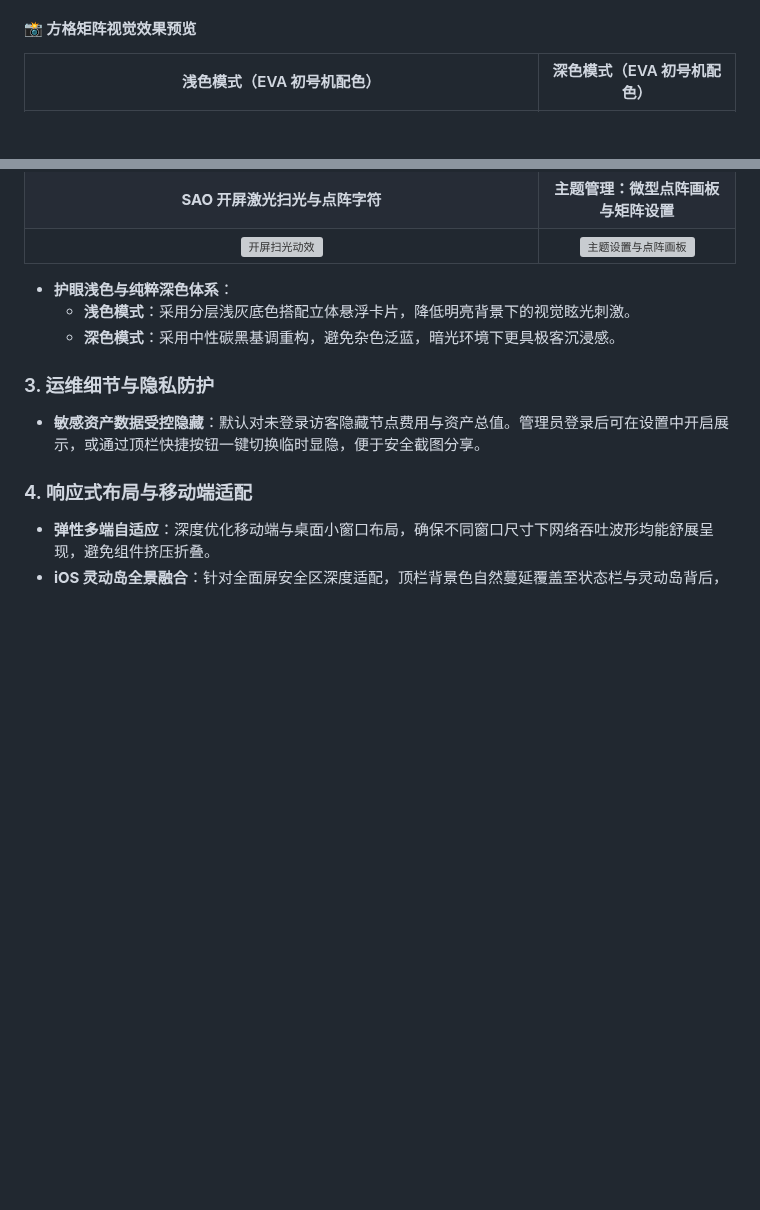
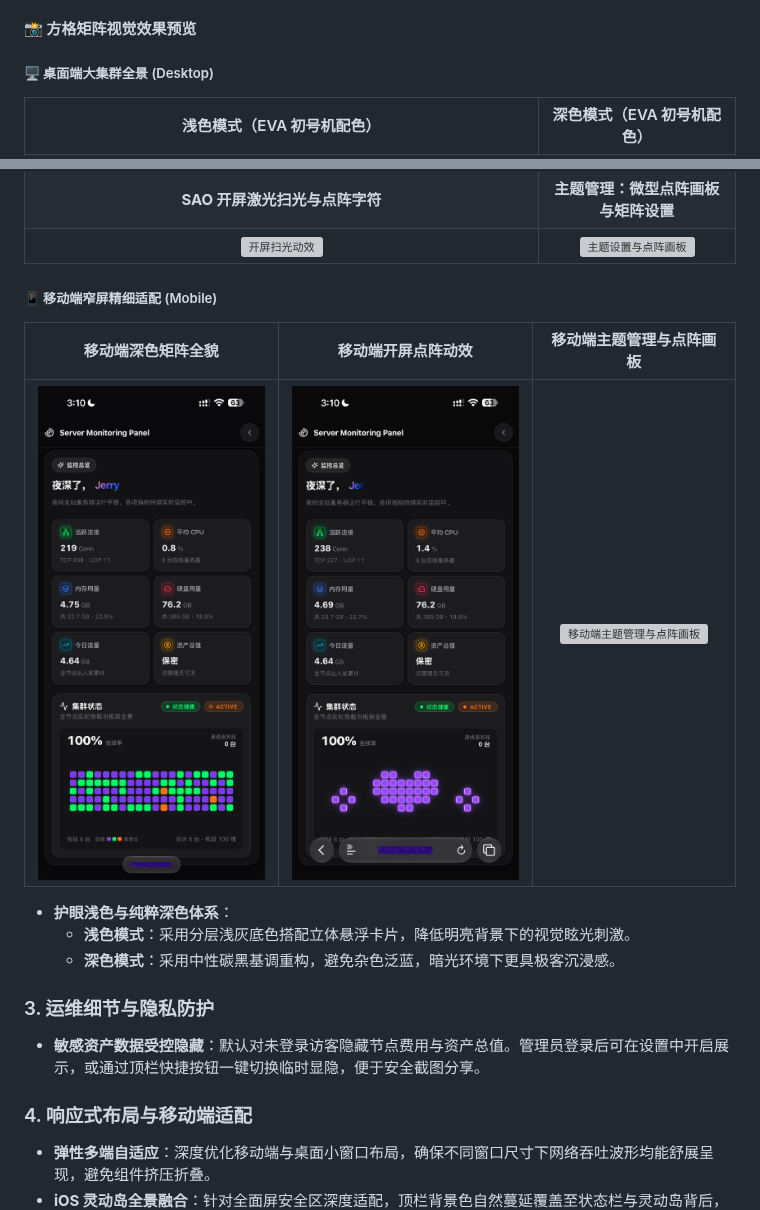
Before and after one commit to WAOR/Monitor-SAO, a Markdown page: README.md, 2 parts joined by grey strips. Drawn GitHub-style; pictures changed too: docs/images/matrix-mobile-dark.png (added), docs/images/matrix-mobile-diy.png (added); blank space fills up the shorter version; grey boxes are pictures that could not be loaded.

Commit message:
docs: 更新方格矩阵设置截图并增设移动端预览排版

```diff
--- a/README.md
+++ b/README.md
@@ -41,11 +41,19 @@
 
 #### 📸 方格矩阵视觉效果预览
 
+##### 🖥️ 桌面端大集群全景 (Desktop)
+
 |                               浅色模式（EVA 初号机配色）                               |                               深色模式（EVA 初号机配色）                                |
 | :-------------------------------------------------------------------------: | :--------------------------------------------------------------------------: |
 | <img src="./docs/images/matrix-light.png" alt="浅色模式 EVA 配色" width="100%" /> |  <img src="./docs/images/matrix-dark.png" alt="深色模式 EVA 配色" width="100%" />  |
 |                             **SAO 开屏激光扫光与点阵字符**                             |                             **主题管理：微型点阵画板与矩阵设置**                             |
 |  <img src="./docs/images/matrix-opening.png" alt="开屏扫光动效" width="100%" />   | <img src="./docs/images/matrix-settings.png" alt="主题设置与点阵画板" width="100%" /> |
+
+##### 📱 移动端窄屏精细适配 (Mobile)
+
+| 移动端深色矩阵全貌 | 移动端开屏点阵动效 | 移动端主题管理与点阵画板 |
+| :---: | :---: | :---: |
+| <img src="./docs/images/matrix-mobile-dark.png" alt="移动端深色矩阵全貌" width="100%" /> | <img src="./docs/images/matrix-mobile-diy.png" alt="移动端开屏点阵动效" width="100%" /> | <img src="./docs/images/matrix-mobile-settings.png" alt="移动端主题管理与点阵画板" width="100%" /> |
 
 - **护眼浅色与纯粹深色体系**：
   - **浅色模式**：采用分层浅灰底色搭配立体悬浮卡片，降低明亮背景下的视觉眩光刺激。
```
Also changed, not shown: 2 other files.
